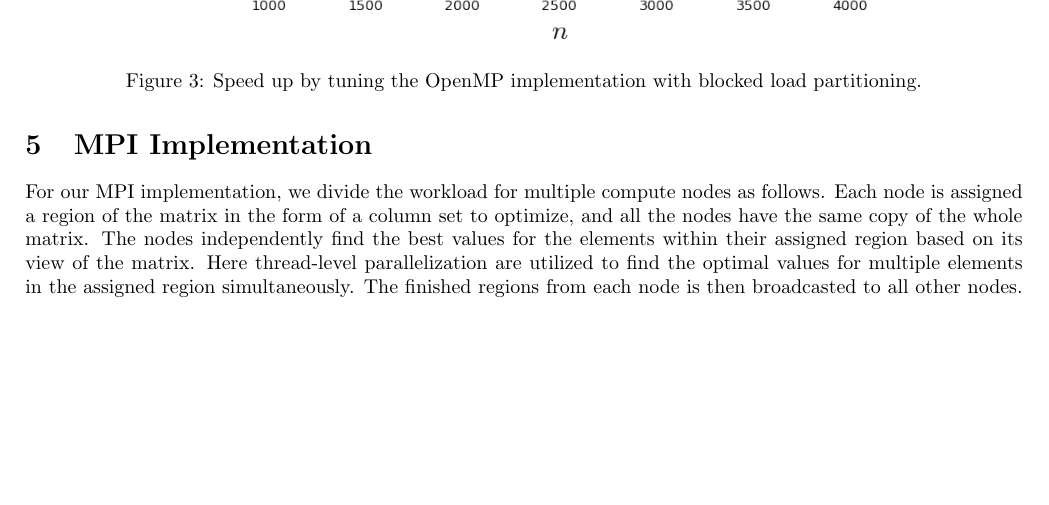
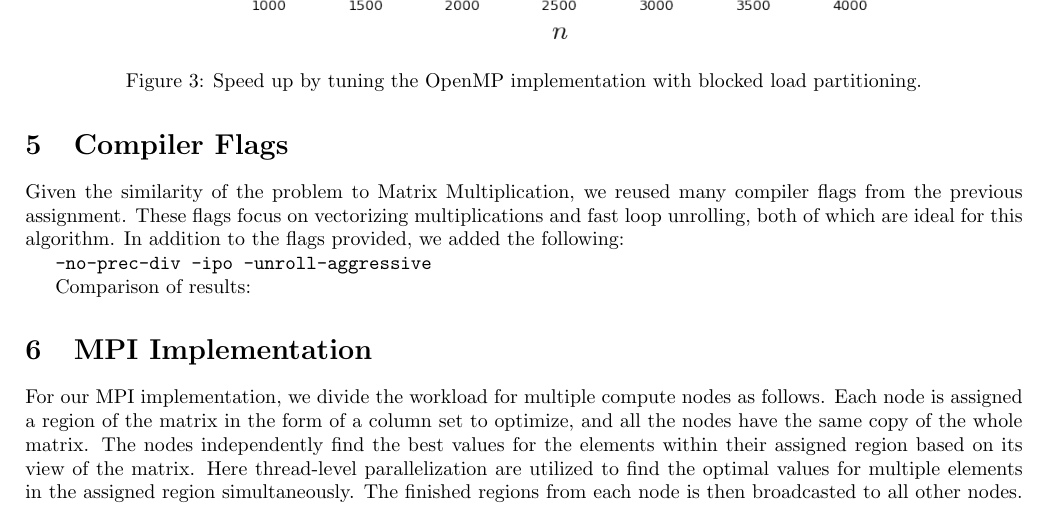
Before and after one commit to cornell-cs5220-f15/path, a LaTeX document (writeup/PrelimReport.tex): part of page 3 of 4, cut so that both start at the same text, the shorter picture padded with empty space. Compiled offline with pdfLaTeX.

Commit message:
Update PrelimReport.tex

```diff
--- a/writeup/PrelimReport.tex
+++ b/writeup/PrelimReport.tex
@@ -82,6 +82,16 @@ This blocking strategy worked well and we got up to 12x speed up.
   \label{tunedPerformance}
 \end{figure}
 
+\section{Compiler Flags}
+Given the similarity of the problem to Matrix Multiplication, we reused many compiler flags from the previous assignment. These flags focus on vectorizing multiplications and fast loop unrolling, both of which are ideal for this algorithm. In addition to the flags provided, we added the following:
+
+\texttt{-no-prec-div -ipo -unroll-aggressive}
+
+Comparison of results:
+
+%\includegraphics[width=0.7\linewidth]{tunedPerformance.png}
+
+
 \section{MPI Implementation}
 For our MPI implementation, we divide the workload for multiple compute nodes as follows. Each node is assigned a region of the matrix in the form of a column set to optimize, and all the nodes have the same copy of the whole matrix. The nodes independently find the best values for the elements within their assigned region based on its view of the matrix. Here thread-level parallelization are utilized to find the optimal values for multiple elements in the assigned region simultaneously. The finished regions from each node is then broadcasted to all other nodes. There is therefore a barrier at these points, where all nodes wait to receive updates from all other nodes before continuing to do the next iteration.
 
```
